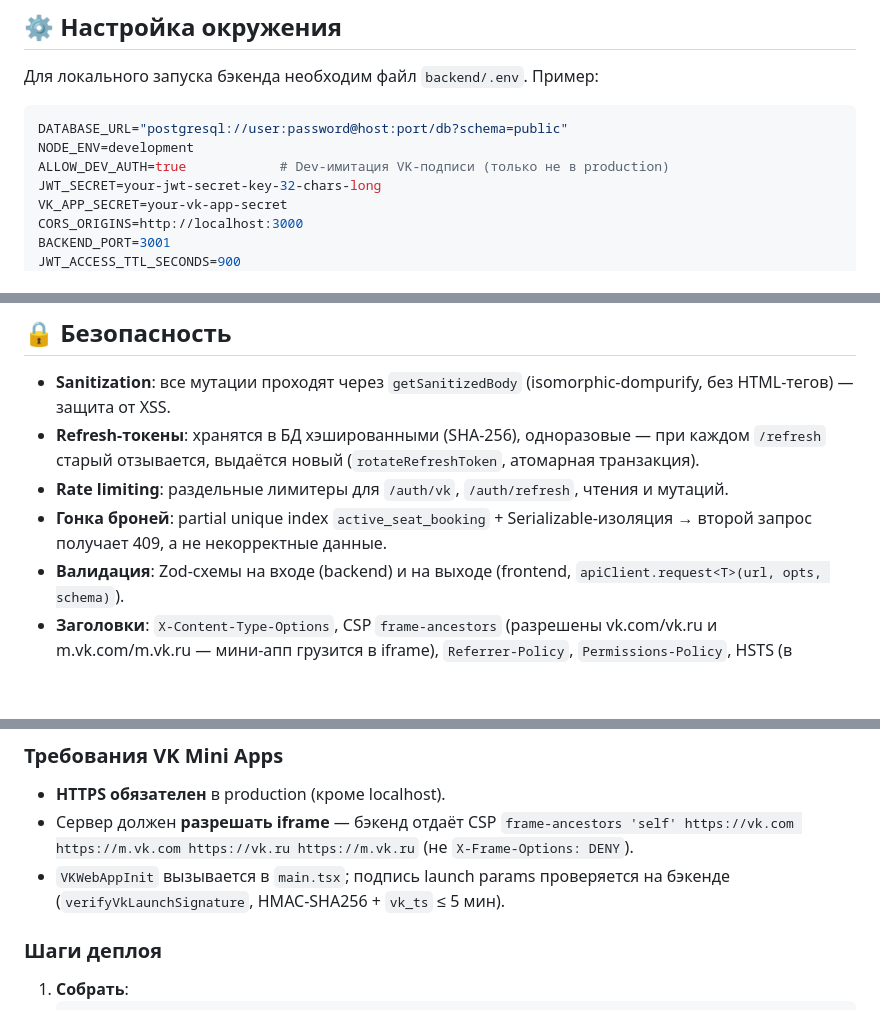
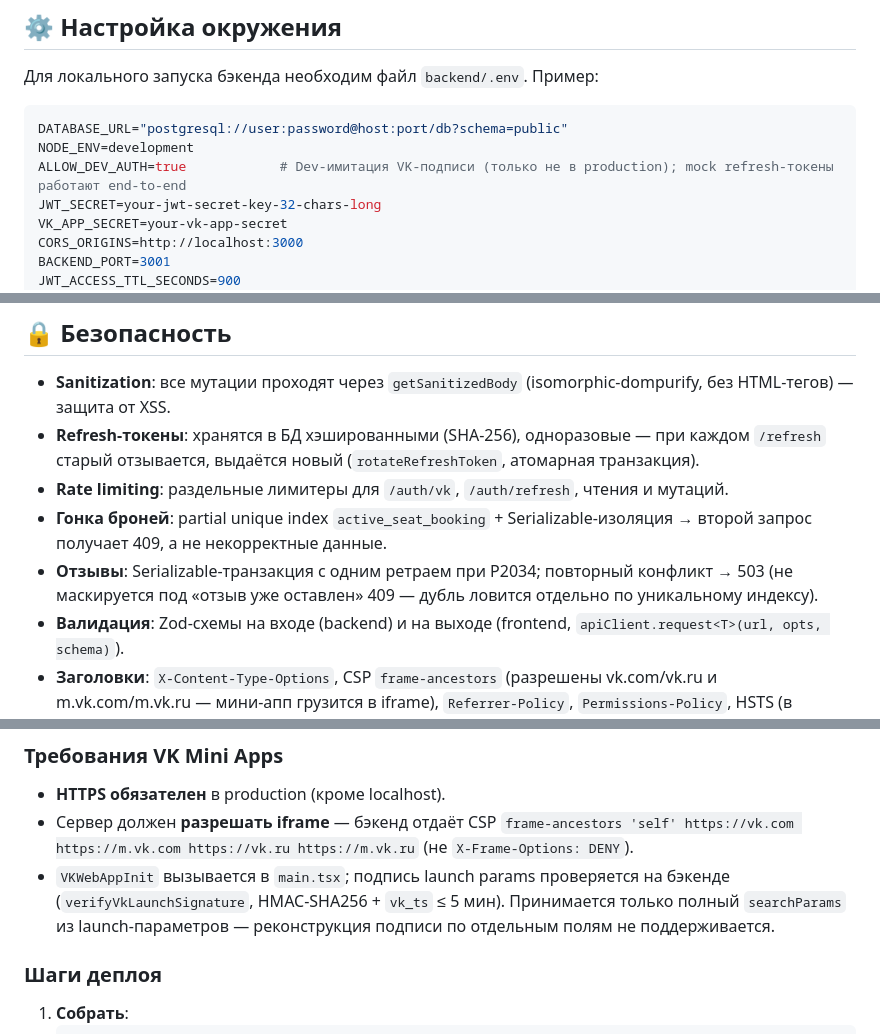
Before and after one commit to user-for-download/vk-mini-edem, a Markdown page: README.md, 3 parts joined by grey strips. GitHub-like rendering; blank space fills up the shorter version.

````diff
--- a/README.md
+++ b/README.md
@@ -127,7 +127,7 @@ bash run_workflow.sh     # Полный CI-прогон: build contracts → pri
 ```env
 DATABASE_URL="postgresql://user:password@host:port/db?schema=public"
 NODE_ENV=development
-ALLOW_DEV_AUTH=true            # Dev-имитация VK-подписи (только не в production)
+ALLOW_DEV_AUTH=true            # Dev-имитация VK-подписи (только не в production); mock refresh-токены работают end-to-end
 JWT_SECRET=your-jwt-secret-key-32-chars-long
 VK_APP_SECRET=your-vk-app-secret
 CORS_ORIGINS=http://localhost:3000
@@ -181,6 +185,7 @@ LOG_LEVEL=debug
 - **Refresh-токены**: хранятся в БД хэшированными (SHA-256), одноразовые — при каждом `/refresh` старый отзывается, выдаётся новый (`rotateRefreshToken`, атомарная транзакция).
 - **Rate limiting**: раздельные лимитеры для `/auth/vk`, `/auth/refresh`, чтения и мутаций.
 - **Гонка броней**: partial unique index `active_seat_booking` + Serializable-изоляция → второй запрос получает 409, а не некорректные данные.
+- **Отзывы**: Serializable-транзакция с одним ретраем при P2034; повторный конфликт → 503 (не маскируется под «отзыв уже оставлен» 409 — дубль ловится отдельно по уникальному индексу).
 - **Валидация**: Zod-схемы на входе (backend) и на выходе (frontend, `apiClient.request<T>(url, opts, schema)`).
 - **Заголовки**: `X-Content-Type-Options`, CSP `frame-ancestors` (разрешены vk.com/vk.ru и m.vk.com/m.vk.ru — мини-апп грузится в iframe), `Referrer-Policy`, `Permissions-Policy`, HSTS (в production).
 - **Ограничение тела запроса**: 100 KB.
@@ -222,7 +227,7 @@ Frontend собран как PWA (`vite-plugin-pwa`, `autoUpdate`):
 
 - **HTTPS обязателен** в production (кроме localhost).
 - Сервер должен **разрешать iframe** — бэкенд отдаёт CSP `frame-ancestors 'self' https://vk.com https://m.vk.com https://vk.ru https://m.vk.ru` (не `X-Frame-Options: DENY`).
-- `VKWebAppInit` вызывается в `main.tsx`; подпись launch params проверяется на бэкенде (`verifyVkLaunchSignature`, HMAC-SHA256 + `vk_ts` ≤ 5 мин).
+- `VKWebAppInit` вызывается в `main.tsx`; подпись launch params проверяется на бэкенде (`verifyVkLaunchSignature`, HMAC-SHA256 + `vk_ts` ≤ 5 мин). Принимается только полный `searchParams` из launch-параметров — реконструкция подписи по отдельным полям не поддерживается.
 
 ### Шаги деплоя
 
````
Also changed, not shown: other parts of README.md (+9 -5 lines).
